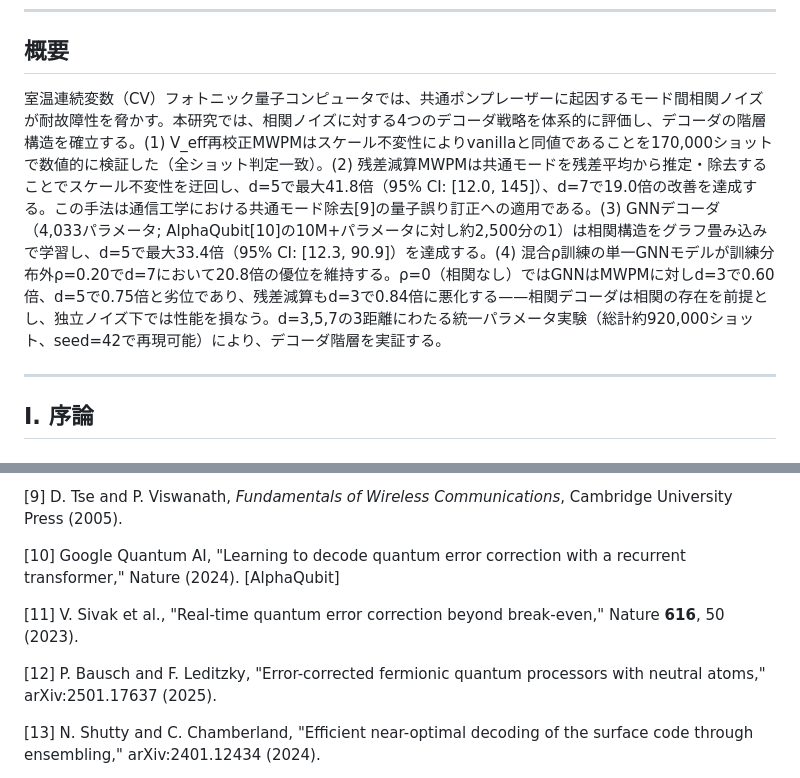
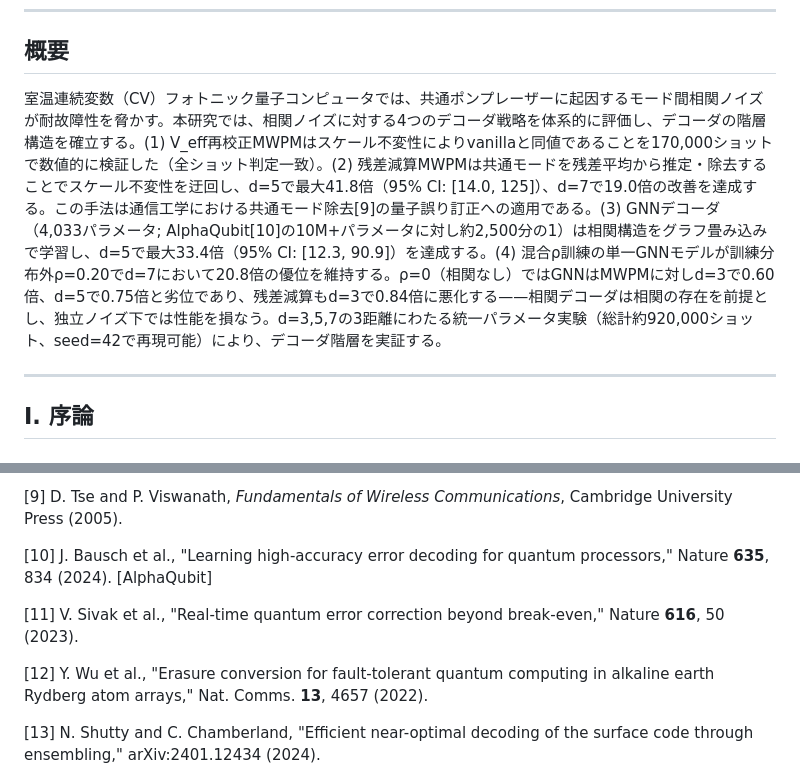
Before and after one commit to TomohiroTani28/Taros, a Markdown page: research/03_gnn-photonic-decoder/PAPER_DRAFT_JP.md, 2 parts joined by grey strips. GitHub-like rendering.

```diff
--- a/research/03_gnn-photonic-decoder/PAPER_DRAFT_JP.md
+++ b/research/03_gnn-photonic-decoder/PAPER_DRAFT_JP.md
@@ -8,7 +8,7 @@
 
 ## 概要
 
-室温連続変数（CV）フォトニック量子コンピュータでは、共通ポンプレーザーに起因するモード間相関ノイズが耐故障性を脅かす。本研究では、相関ノイズに対する4つのデコーダ戦略を体系的に評価し、デコーダの階層構造を確立する。(1) V_eff再校正MWPMはスケール不変性によりvanillaと同値であることを170,000ショットで数値的に検証した（全ショット判定一致）。(2) 残差減算MWPMは共通モードを残差平均から推定・除去することでスケール不変性を迂回し、d=5で最大41.8倍（95% CI: [12.0, 145]）、d=7で19.0倍の改善を達成する。この手法は通信工学における共通モード除去[9]の量子誤り訂正への適用である。(3) GNNデコーダ（4,033パラメータ; AlphaQubit[10]の10M+パラメータに対し約2,500分の1）は相関構造をグラフ畳み込みで学習し、d=5で最大33.4倍（95% CI: [12.3, 90.9]）を達成する。(4) 混合ρ訓練の単一GNNモデルが訓練分布外ρ=0.20でd=7において20.8倍の優位を維持する。ρ=0（相関なし）ではGNNはMWPMに対しd=3で0.60倍、d=5で0.75倍と劣位であり、残差減算もd=3で0.84倍に悪化する——相関デコーダは相関の存在を前提とし、独立ノイズ下では性能を損なう。d=3,5,7の3距離にわたる統一パラメータ実験（総計約920,000ショット、seed=42で再現可能）により、デコーダ階層を実証する。
+室温連続変数（CV）フォトニック量子コンピュータでは、共通ポンプレーザーに起因するモード間相関ノイズが耐故障性を脅かす。本研究では、相関ノイズに対する4つのデコーダ戦略を体系的に評価し、デコーダの階層構造を確立する。(1) V_eff再校正MWPMはスケール不変性によりvanillaと同値であることを170,000ショットで数値的に検証した（全ショット判定一致）。(2) 残差減算MWPMは共通モードを残差平均から推定・除去することでスケール不変性を迂回し、d=5で最大41.8倍（95% CI: [14.0, 125]）、d=7で19.0倍の改善を達成する。この手法は通信工学における共通モード除去[9]の量子誤り訂正への適用である。(3) GNNデコーダ（4,033パラメータ; AlphaQubit[10]の10M+パラメータに対し約2,500分の1）は相関構造をグラフ畳み込みで学習し、d=5で最大33.4倍（95% CI: [12.3, 90.9]）を達成する。(4) 混合ρ訓練の単一GNNモデルが訓練分布外ρ=0.20でd=7において20.8倍の優位を維持する。ρ=0（相関なし）ではGNNはMWPMに対しd=3で0.60倍、d=5で0.75倍と劣位であり、残差減算もd=3で0.84倍に悪化する——相関デコーダは相関の存在を前提とし、独立ノイズ下では性能を損なう。d=3,5,7の3距離にわたる統一パラメータ実験（総計約920,000ショット、seed=42で再現可能）により、デコーダ階層を実証する。
 
 ---
 
@@ -290,11 +288,11 @@ LLR w(r, V) = ((√π−|r|)²−|r|²) / (2V) に対し、V→V' の変更は
 
 [9] D. Tse and P. Viswanath, *Fundamentals of Wireless Communications*, Cambridge University Press (2005).
 
-[10] Google Quantum AI, "Learning to decode quantum error correction with a recurrent transformer," Nature (2024). [AlphaQubit]
+[10] J. Bausch et al., "Learning high-accuracy error decoding for quantum processors," Nature **635**, 834 (2024). [AlphaQubit]
 
 [11] V. Sivak et al., "Real-time quantum error correction beyond break-even," Nature **616**, 50 (2023).
 
-[12] P. Bausch and F. Leditzky, "Error-corrected fermionic quantum processors with neutral atoms," arXiv:2501.17637 (2025).
+[12] Y. Wu et al., "Erasure conversion for fault-tolerant quantum computing in alkaline earth Rydberg atom arrays," Nat. Comms. **13**, 4657 (2022).
 
 [13] N. Shutty and C. Chamberland, "Efficient near-optimal decoding of the surface code through ensembling," arXiv:2401.12434 (2024).
 
```
Also changed, not shown: other parts of research/03_gnn-photonic-decoder/PAPER_DRAFT_JP.md (+32 -24 lines).
